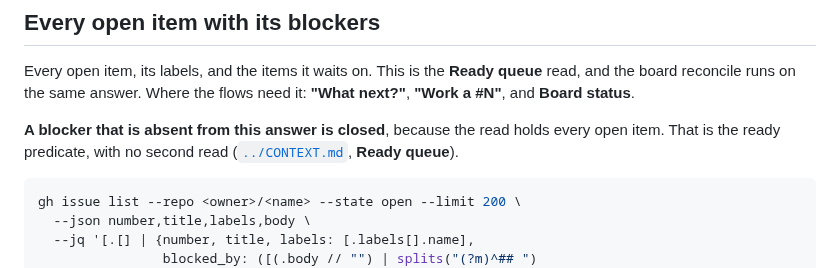
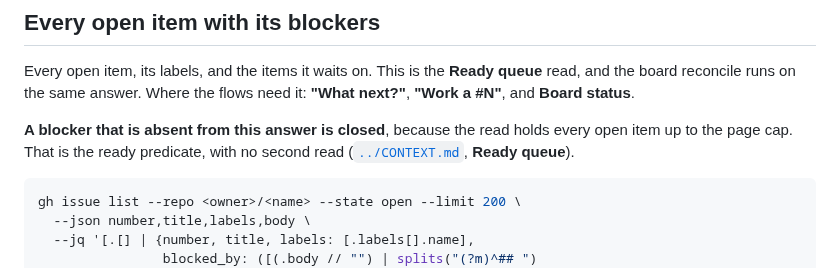
Before and after one commit to wagnersza/orchestrator-skills, a Markdown page: orchestrator/references/tracker-reads.md, the part around the change. Rendered like a GitHub page.

Commit message:
docs(orchestrator): bound the closed-blocker claim by the page cap
The blockers read said a blocker absent from its answer is closed. That holds only
while the answer holds every open item, and both commands cap the page. So the
sentence names the cap it depends on.

Refs #132

Co-Authored-By: Claude Opus 5 (1M context) <noreply@anthropic.com>

````diff
--- a/orchestrator/references/tracker-reads.md
+++ b/orchestrator/references/tracker-reads.md
@@ -74,7 +74,7 @@ read, and the board reconcile runs on the same answer. Where the flows need it:
 **"What next?"**, **"Work a #N"**, and **Board status**.
 
 **A blocker that is absent from this answer is closed**, because the read holds every
-open item. That is the ready predicate, with no second read
+open item up to the page cap. That is the ready predicate, with no second read
 ([`../CONTEXT.md`](../CONTEXT.md), **Ready queue**).
 
 ```bash
````
